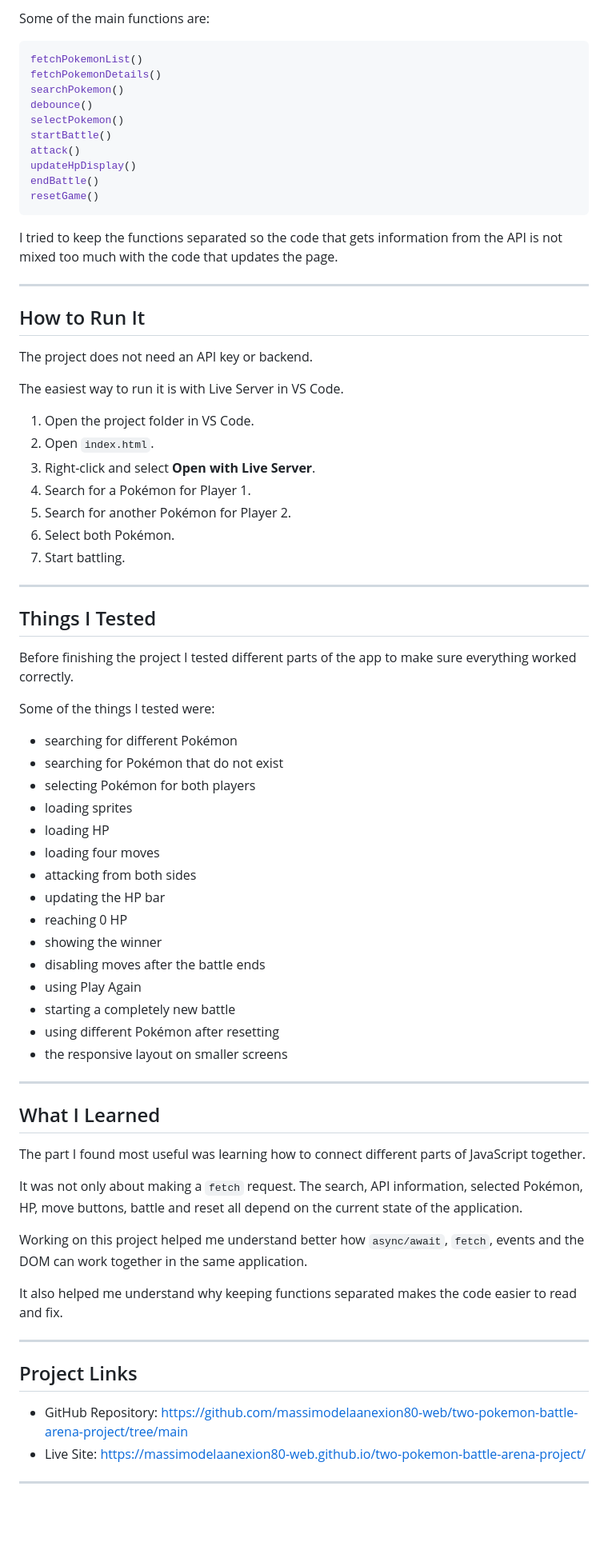
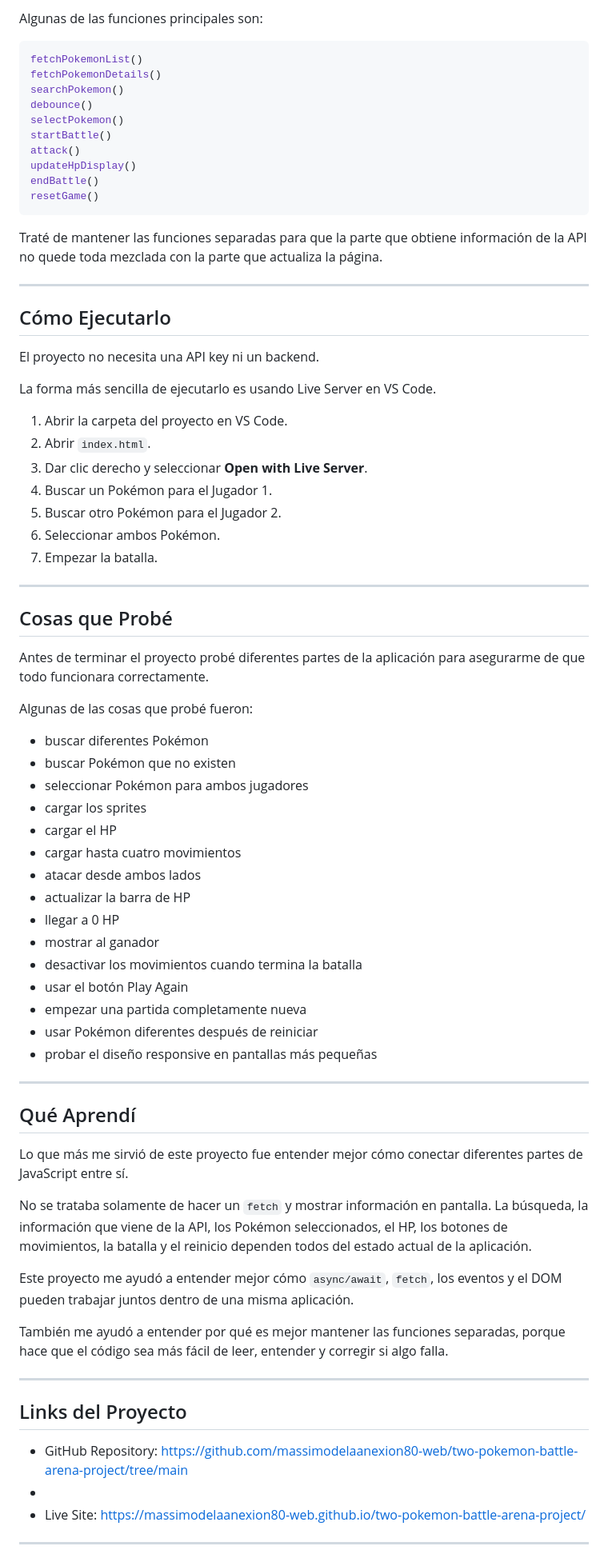
Before and after one commit to massimodelaanexion80-web/two-pokemon-battle-arena-project, a Markdown page: README.md, the part around one of its changes. Shown at 80% size. Drawn GitHub-style; blank space fills up the shorter version.

Commit message:
Translate README.md to Spanish
Translated the README content from English to Spanish.

````diff
--- a/README.md
+++ b/README.md
@@ -72,5 +72,5 @@ Contains most of the logic of the project.
 
-Some of the main functions are:
+Algunas de las funciones principales son:
 
 ```js
 fetchPokemonList()
@@ -85,65 +85,66 @@ endBattle()
 resetGame()
 ```
 
-I tried to keep the functions separated so the code that gets information from the API is not mixed too much with the code that updates the page.
+Traté de mantener las funciones separadas para que la parte que obtiene información de la API no quede toda mezclada con la parte que actualiza la página.
 
 ---
 
-## How to Run It
+## Cómo Ejecutarlo
 
-The project does not need an API key or backend.
+El proyecto no necesita una API key ni un backend.
 
-The easiest way to run it is with Live Server in VS Code.
+La forma más sencilla de ejecutarlo es usando Live Server en VS Code.
 
-1. Open the project folder in VS Code.
-2. Open `index.html`.
-3. Right-click and select **Open with Live Server**.
-4. Search for a Pokémon for Player 1.
-5. Search for another Pokémon for Player 2.
-6. Select both Pokémon.
-7. Start battling.
+1. Abrir la carpeta del proyecto en VS Code.
+2. Abrir `index.html`.
+3. Dar clic derecho y seleccionar **Open with Live Server**.
+4. Buscar un Pokémon para el Jugador 1.
+5. Buscar otro Pokémon para el Jugador 2.
+6. Seleccionar ambos Pokémon.
+7. Empezar la batalla.
 
 ---
 
-## Things I Tested
+## Cosas que Probé
 
-Before finishing the project I tested different parts of the app to make sure everything worked correctly.
+Antes de terminar el proyecto probé diferentes partes de la aplicación para asegurarme de que todo funcionara correctamente.
 
-Some of the things I tested were:
+Algunas de las cosas que probé fueron:
 
-- searching for different Pokémon
-- searching for Pokémon that do not exist
-- selecting Pokémon for both players
-- loading sprites
-- loading HP
-- loading four moves
-- attacking from both sides
-- updating the HP bar
-- reaching 0 HP
-- showing the winner
-- disabling moves after the battle ends
-- using Play Again
-- starting a completely new battle
-- using different Pokémon after resetting
-- the responsive layout on smaller screens
+- buscar diferentes Pokémon
+- buscar Pokémon que no existen
+- seleccionar Pokémon para ambos jugadores
+- cargar los sprites
+- cargar el HP
+- cargar hasta cuatro movimientos
+- atacar desde ambos lados
+- actualizar la barra de HP
+- llegar a 0 HP
+- mostrar al ganador
+- desactivar los movimientos cuando termina la batalla
+- usar el botón Play Again
+- empezar una partida completamente nueva
+- usar Pokémon diferentes después de reiniciar
+- probar el diseño responsive en pantallas más pequeñas
 
 ---
 
-## What I Learned
+## Qué Aprendí
 
-The part I found most useful was learning how to connect different parts of JavaScript together.
+Lo que más me sirvió de este proyecto fue entender mejor cómo conectar diferentes partes de JavaScript entre sí.
 
-It was not only about making a `fetch` request. The search, API information, selected Pokémon, HP, move buttons, battle and reset all depend on the current state of the application.
+No se trataba solamente de hacer un `fetch` y mostrar información en pantalla. La búsqueda, la información que viene de la API, los Pokémon seleccionados, el HP, los botones de movimientos, la batalla y el reinicio dependen todos del estado actual de la aplicación.
 
-Working on this project helped me understand better how `async/await`, `fetch`, events and the DOM can work together in the same application.
+Este proyecto me ayudó a entender mejor cómo `async/await`, `fetch`, los eventos y el DOM pueden trabajar juntos dentro de una misma aplicación.
 
-It also helped me understand why keeping functions separated makes the code easier to read and fix.
+También me ayudó a entender por qué es mejor mantener las funciones separadas, porque hace que el código sea más fácil de leer, entender y corregir si algo falla.
 
 ---
 
-## Project Links
+## Links del Proyecto
 
 - GitHub Repository: https://github.com/massimodelaanexion80-web/two-pokemon-battle-arena-project/tree/main
+-
 - Live Site: https://massimodelaanexion80-web.github.io/two-pokemon-battle-arena-project/
 
 ---
````
Also changed, not shown: other parts of README.md (+27 -27 lines).
